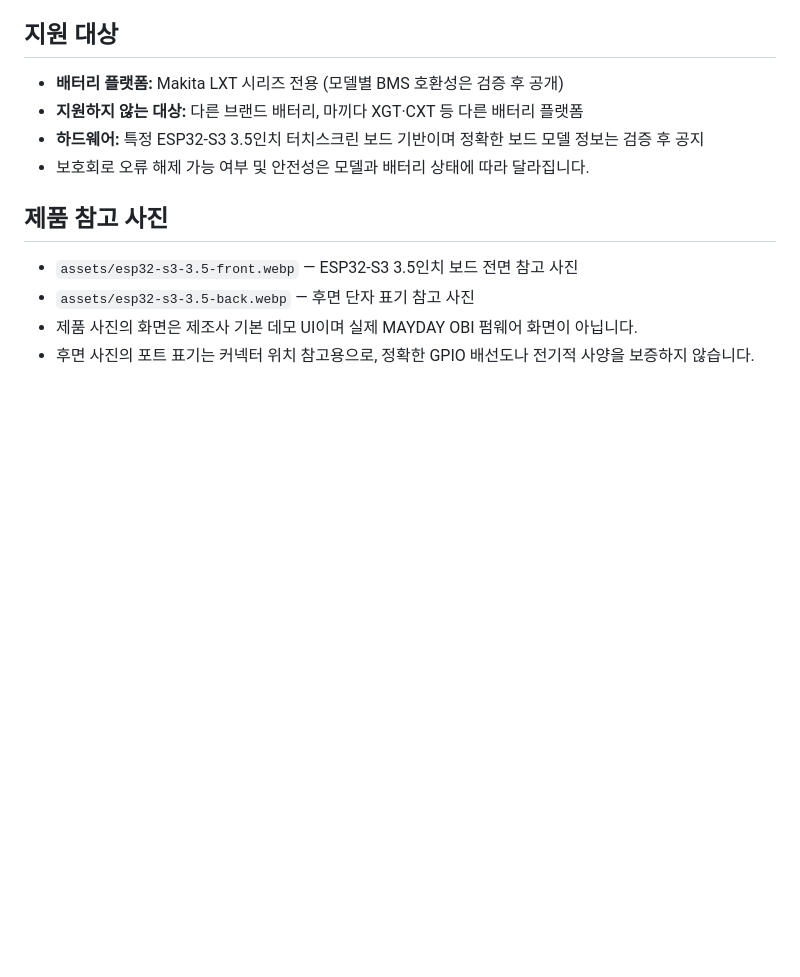
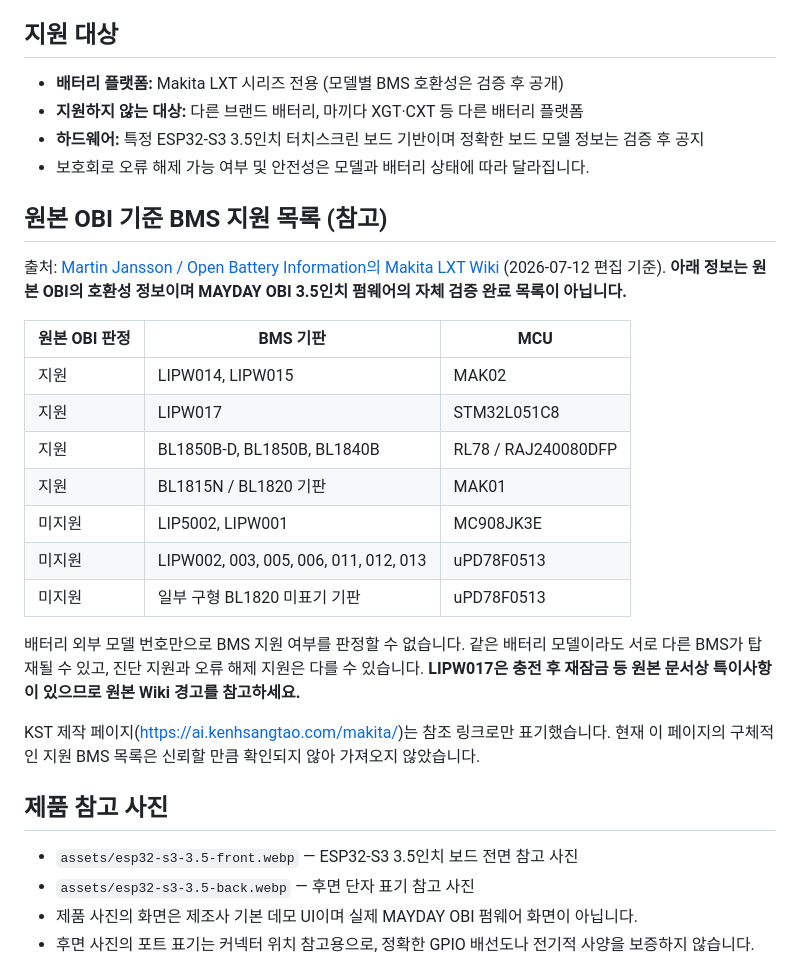
Before and after one commit to MayDayCom/mayday-obi, a Markdown page: README.md, the part around the change. Drawn GitHub-style; blank space fills up the shorter version.

Commit message:
docs: document upstream Makita LXT BMS compatibility and caveats

```diff
--- a/README.md
+++ b/README.md
@@ -10,6 +10,24 @@
 - **지원하지 않는 대상:** 다른 브랜드 배터리, 마끼다 XGT·CXT 등 다른 배터리 플랫폼
 - **하드웨어:** 특정 ESP32-S3 3.5인치 터치스크린 보드 기반이며 정확한 보드 모델 정보는 검증 후 공지
 - 보호회로 오류 해제 가능 여부 및 안전성은 모델과 배터리 상태에 따라 달라집니다.
+
+## 원본 OBI 기준 BMS 지원 목록 (참고)
+
+출처: [Martin Jansson / Open Battery Information의 Makita LXT Wiki](https://github.com/mnh-jansson/open-battery-information/wiki/Makita) (2026-07-12 편집 기준). **아래 정보는 원본 OBI의 호환성 정보이며 MAYDAY OBI 3.5인치 펌웨어의 자체 검증 완료 목록이 아닙니다.**
+
+| 원본 OBI 판정 | BMS 기판 | MCU |
+|---|---|---|
+| 지원 | LIPW014, LIPW015 | MAK02 |
+| 지원 | LIPW017 | STM32L051C8 |
+| 지원 | BL1850B-D, BL1850B, BL1840B | RL78 / RAJ240080DFP |
+| 지원 | BL1815N / BL1820 기판 | MAK01 |
+| 미지원 | LIP5002, LIPW001 | MC908JK3E |
+| 미지원 | LIPW002, 003, 005, 006, 011, 012, 013 | uPD78F0513 |
+| 미지원 | 일부 구형 BL1820 미표기 기판 | uPD78F0513 |
+
+배터리 외부 모델 번호만으로 BMS 지원 여부를 판정할 수 없습니다. 같은 배터리 모델이라도 서로 다른 BMS가 탑재될 수 있고, 진단 지원과 오류 해제 지원은 다를 수 있습니다. **LIPW017은 충전 후 재잠금 등 원본 문서상 특이사항이 있으므로 원본 Wiki 경고를 참고하세요.**
+
+KST 제작 페이지(https://ai.kenhsangtao.com/makita/)는 참조 링크로만 표기했습니다. 현재 이 페이지의 구체적인 지원 BMS 목록은 신뢰할 만큼 확인되지 않아 가져오지 않았습니다.
 
 ## 제품 참고 사진
 
```
